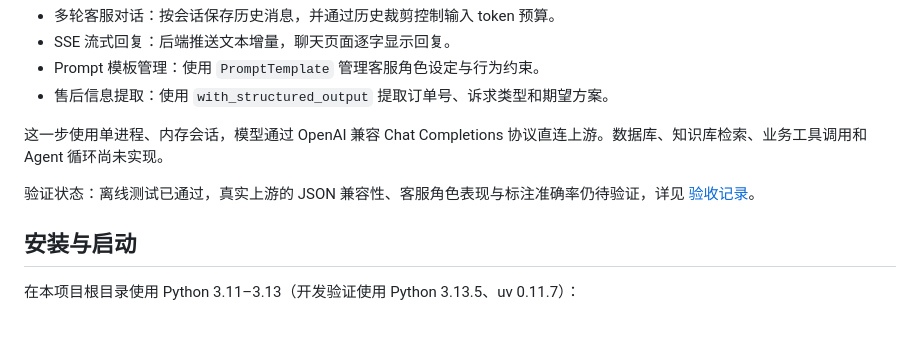
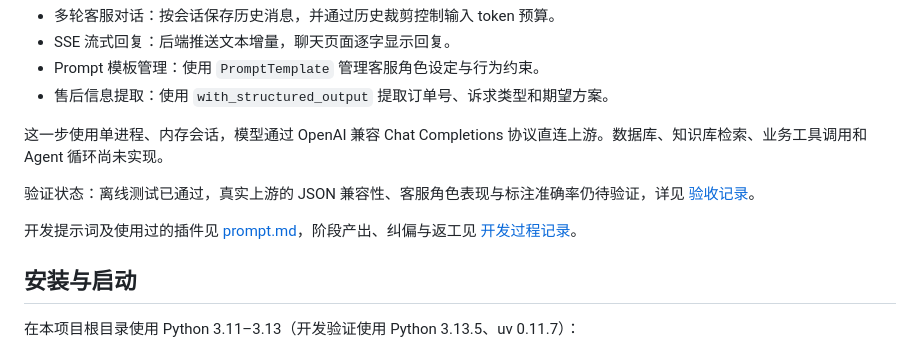
Before and after one commit to beemines/EcomAssist, a Markdown page: README.md, the part around the change. Rendered like a GitHub page; blank space fills up the shorter version.

Commit message:
docs: archive development prompts and plugin usage

```diff
--- a/README.md
+++ b/README.md
@@ -14,6 +14,8 @@
 这一步使用单进程、内存会话，模型通过 OpenAI 兼容 Chat Completions 协议直连上游。数据库、知识库检索、业务工具调用和 Agent 循环尚未实现。
 
 验证状态：离线测试已通过，真实上游的 JSON 兼容性、客服角色表现与标注准确率仍待验证，详见 [验收记录](docs/validation/ch01-results.md)。
+
+开发提示词及使用过的插件见 [prompt.md](prompt.md)，阶段产出、纠偏与返工见 [开发过程记录](dev-notes/ch01.md)。
 
 ## 安装与启动
 
```
Also changed, not shown: dev-notes/ch01.md (+21 -0 lines), prompt.md (added, +95 -0 lines).
